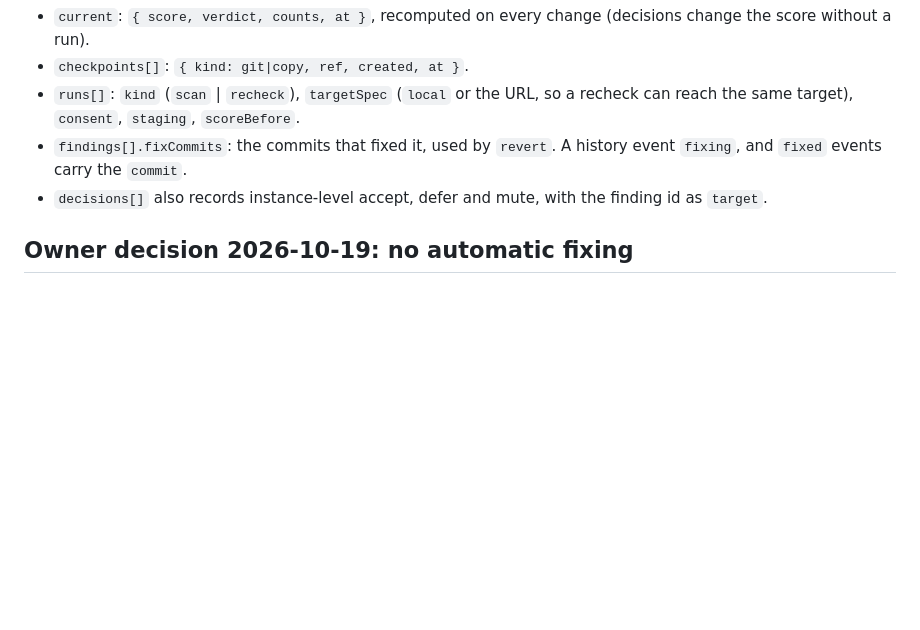
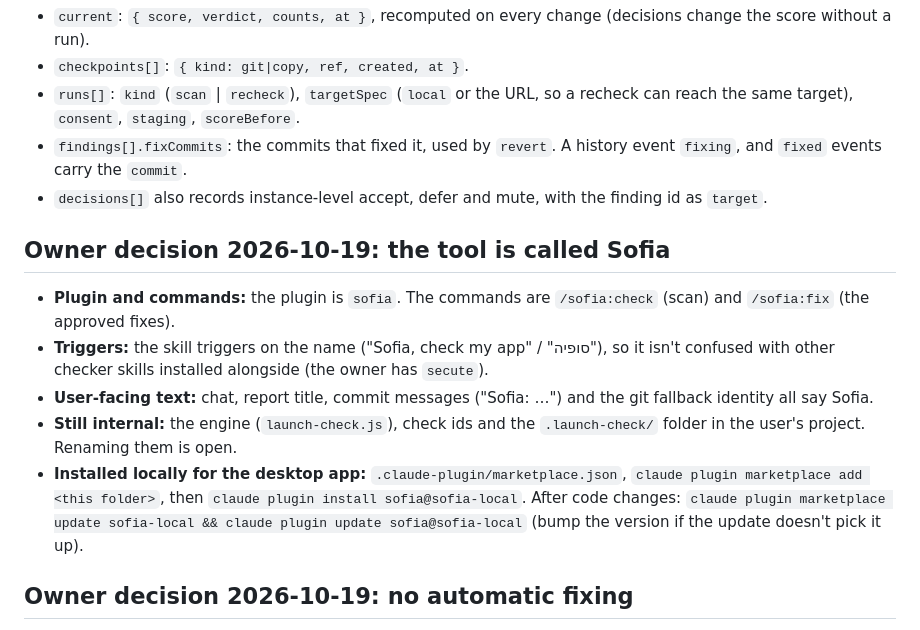
Before and after one commit to avivalushai/sofia, a Markdown page: PROGRESS.md, the part around the change. Drawn GitHub-style; blank space fills up the shorter version.

Commit message:
PROGRESS: Sofia name and local install
Co-Authored-By: Claude Opus 5.5 <noreply@anthropic.com>

```diff
--- a/PROGRESS.md
+++ b/PROGRESS.md
@@ -99,6 +99,13 @@
 - `findings[].fixCommits`: the commits that fixed it, used by `revert`. A history event `fixing`, and `fixed` events carry the `commit`.
 - `decisions[]` also records instance-level accept, defer and mute, with the finding id as `target`.
 
+## Owner decision 2026-10-19: the tool is called Sofia
+- **Plugin and commands:** the plugin is `sofia`. The commands are `/sofia:check` (scan) and `/sofia:fix` (the approved fixes).
+- **Triggers:** the skill triggers on the name ("Sofia, check my app" / "סופיה"), so it isn't confused with other checker skills installed alongside (the owner has `secute`).
+- **User-facing text:** chat, report title, commit messages ("Sofia: …") and the git fallback identity all say Sofia.
+- **Still internal:** the engine (`launch-check.js`), check ids and the `.launch-check/` folder in the user's project. Renaming them is open.
+- **Installed locally for the desktop app:** `.claude-plugin/marketplace.json`, `claude plugin marketplace add <this folder>`, then `claude plugin install sofia@sofia-local`. After code changes: `claude plugin marketplace update sofia-local && claude plugin update sofia@sofia-local` (bump the version if the update doesn't pick it up).
+
 ## Owner decision 2026-10-19: no automatic fixing
 **The flow is scan → report → discussion with Claude about what to handle → the user's go → fix,** and only what the user approved.
 - **Skill:** the report asks what to go through, never "fix my N". Each item is discussed and the user picks: fix (with the exact change), intentional, not now, or not relevant. Fixing starts only on the user's go.
```
